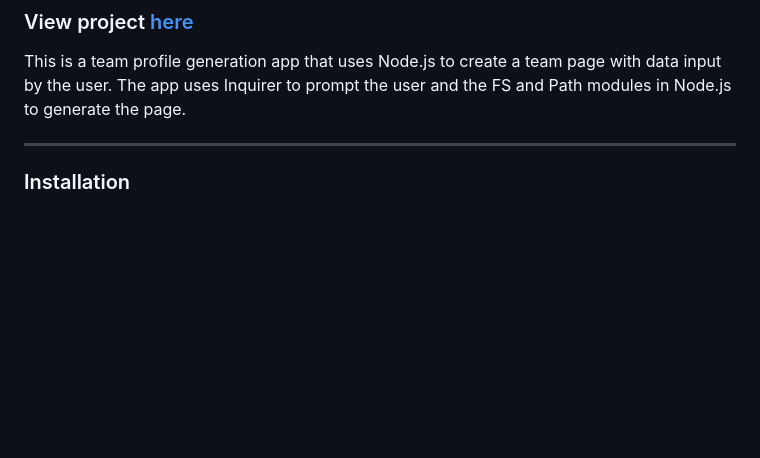
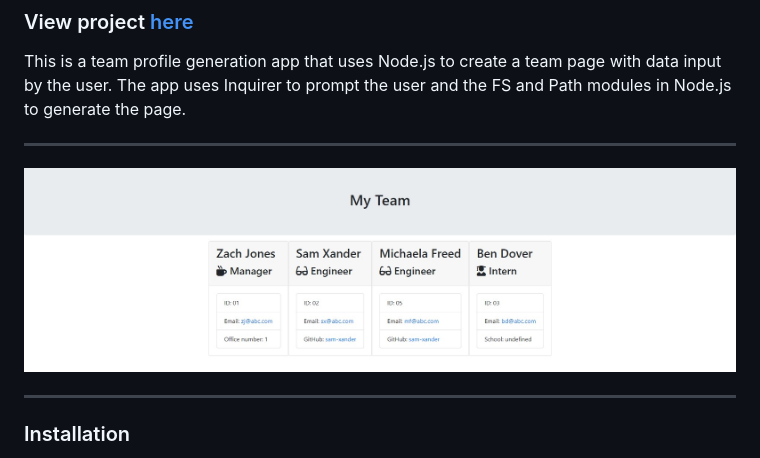
Before and after one commit to sam-xander/node-team-generator, a Markdown page: README.md, the part around the change. Drawn GitHub-style; pictures changed too: src/node-team-generator-screenshot.jpg (added); blank space fills up the shorter version.

```diff
--- a/README.md
+++ b/README.md
@@ -6,6 +6,10 @@ This is a team profile generation app that uses Node.js to create a team page wi
 
 ---
 
+![](./src/node-team-generator-screenshot.jpg)
+
+---
+
 ### Installation
 
  1. Clone the repository from [here](https://github.com/sam-xander/node-team-generator/) to your local drive.
```
Also changed, not shown: 1 other file.
